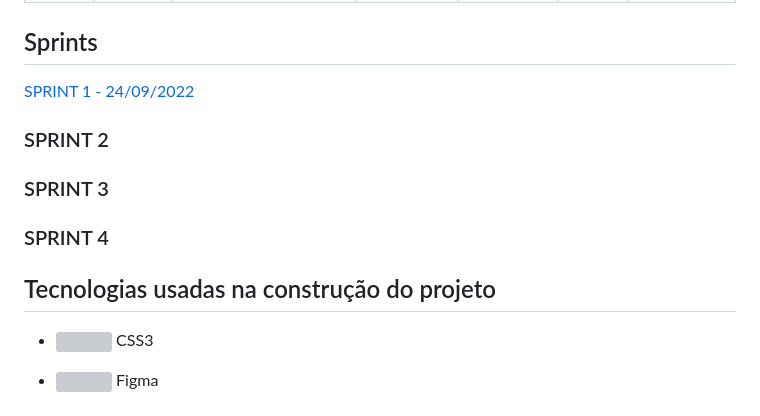
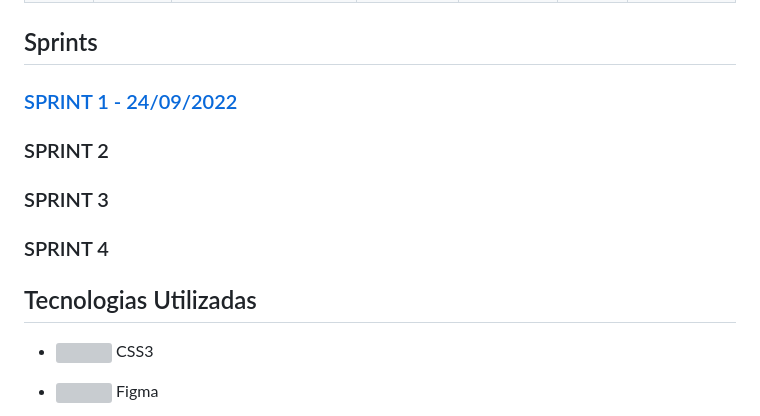
Before and after one commit to gubasssss/ThothTech, a Markdown page: README.md, the part around the change printed below. Drawn GitHub-style; grey boxes are pictures that could not be loaded.

```diff
--- a/README.md
+++ b/README.md
@@ -61,7 +61,7 @@
 <span id="sprint">
 
 
- <a href="./Relatórios/Sprint 1.md">SPRINT 1 - 24/09/2022</a>
+ ### <a href="./Relatórios/Sprint 1.md">SPRINT 1 - 24/09/2022</a>
 
  ### SPRINT 2
 
@@ -71,7 +71,7 @@
 
 
 
-<h2 aling="center"> Tecnologias usadas na construção do projeto </h2>
+<h2 aling="center"> Tecnologias Utilizadas</h2>
 <span id="tecnologia">
 
 
```
Also changed, not shown: other parts of README.md (+2 -2 lines).
